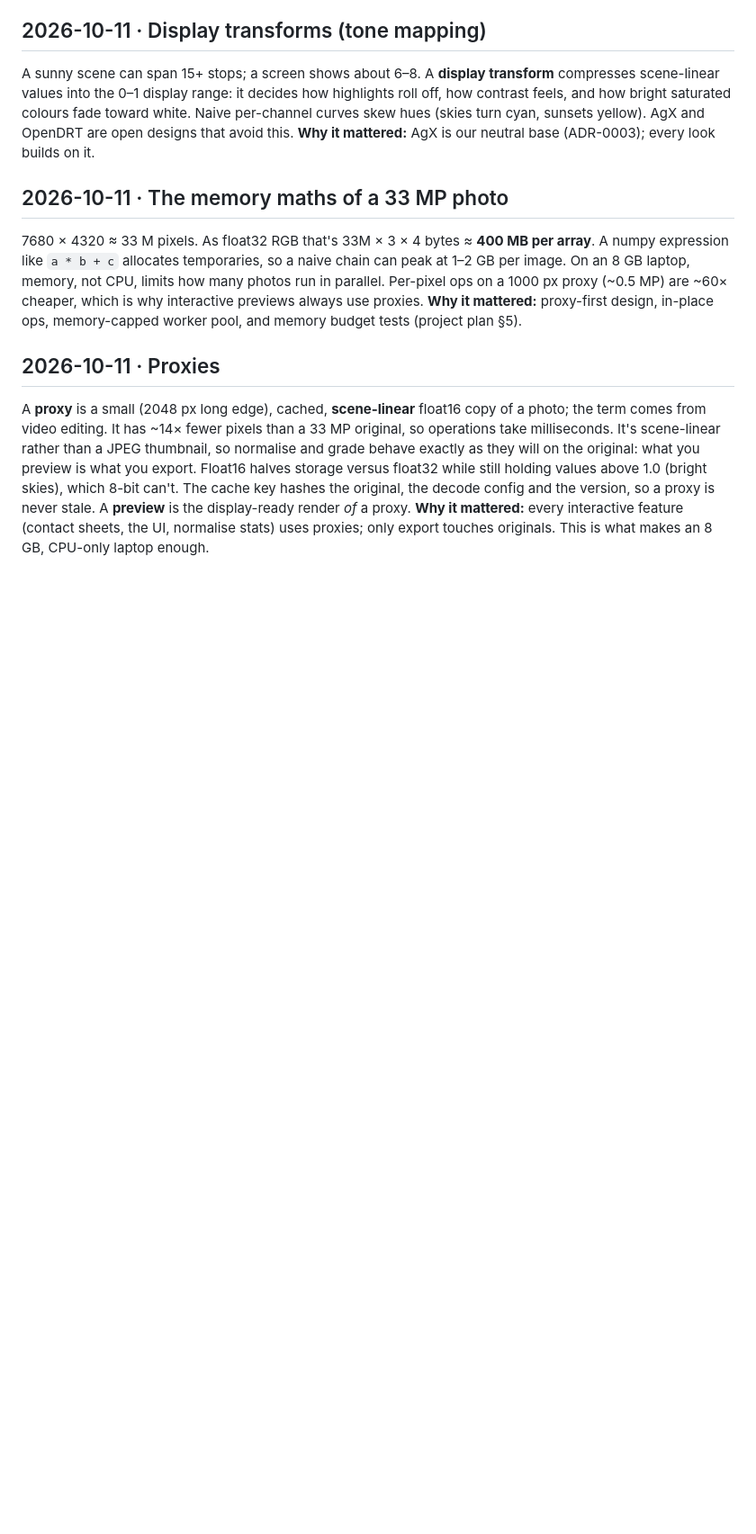
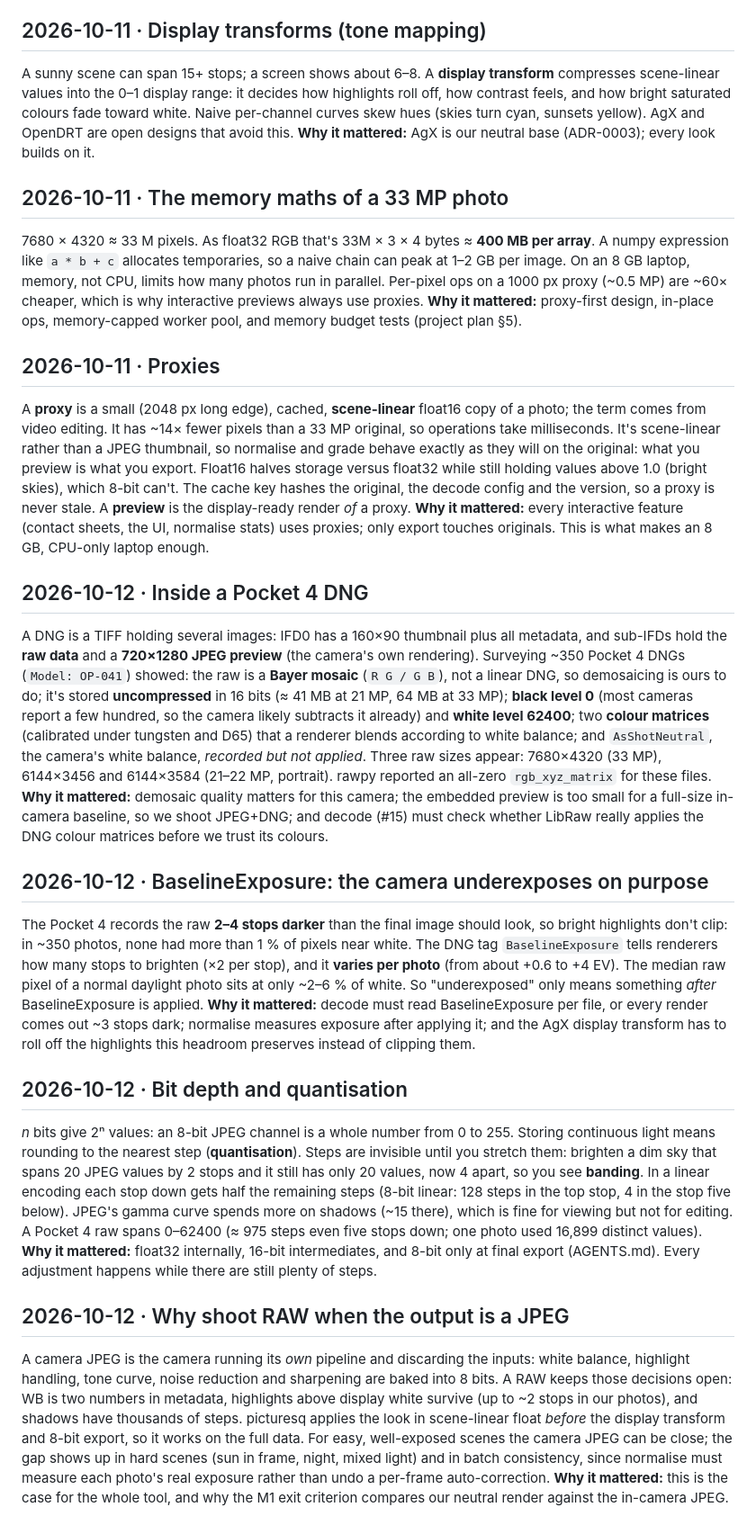
Before and after one commit to eddiemg10/picturesq, a Markdown page: docs/learning-log.md, the part around the change. Shown at 90% size. GitHub-like rendering; blank space fills up the shorter version.

Commit message:
docs(learning-log): Pocket 4 DNG structure, BaselineExposure, bit depth, RAW vs JPEG
Answers plan §14 Q2 (mosaic) and notes the likely answer to Q1 (JPEG+DNG, to confirm in #5).

```diff
--- a/docs/learning-log.md
+++ b/docs/learning-log.md
@@ -28,3 +28,19 @@ A sunny scene can span 15+ stops; a screen shows about 6–8. A **display transf
 ## 2026-10-11 · Proxies
 A **proxy** is a small (2048 px long edge), cached, **scene-linear** float16 copy of a photo; the term comes from video editing. It has ~14× fewer pixels than a 33 MP original, so operations take milliseconds. It's scene-linear rather than a JPEG thumbnail, so normalise and grade behave exactly as they will on the original: what you preview is what you export. Float16 halves storage versus float32 while still holding values above 1.0 (bright skies), which 8-bit can't. The cache key hashes the original, the decode config and the version, so a proxy is never stale. A **preview** is the display-ready render *of* a proxy.
 **Why it mattered:** every interactive feature (contact sheets, the UI, normalise stats) uses proxies; only export touches originals. This is what makes an 8 GB, CPU-only laptop enough.
+
+## 2026-10-12 · Inside a Pocket 4 DNG
+A DNG is a TIFF holding several images: IFD0 has a 160×90 thumbnail plus all metadata, and sub-IFDs hold the **raw data** and a **720×1280 JPEG preview** (the camera's own rendering). Surveying ~350 Pocket 4 DNGs (`Model: OP-041`) showed: the raw is a **Bayer mosaic** (`R G / G B`), not a linear DNG, so demosaicing is ours to do; it's stored **uncompressed** in 16 bits (≈ 41 MB at 21 MP, 64 MB at 33 MP); **black level 0** (most cameras report a few hundred, so the camera likely subtracts it already) and **white level 62400**; two **colour matrices** (calibrated under tungsten and D65) that a renderer blends according to white balance; and `AsShotNeutral`, the camera's white balance, *recorded but not applied*. Three raw sizes appear: 7680×4320 (33 MP), 6144×3456 and 6144×3584 (21–22 MP, portrait). rawpy reported an all-zero `rgb_xyz_matrix` for these files.
+**Why it mattered:** demosaic quality matters for this camera; the embedded preview is too small for a full-size in-camera baseline, so we shoot JPEG+DNG; and decode (#15) must check whether LibRaw really applies the DNG colour matrices before we trust its colours.
+
+## 2026-10-12 · BaselineExposure: the camera underexposes on purpose
+The Pocket 4 records the raw **2–4 stops darker** than the final image should look, so bright highlights don't clip: in ~350 photos, none had more than 1 % of pixels near white. The DNG tag `BaselineExposure` tells renderers how many stops to brighten (×2 per stop), and it **varies per photo** (from about +0.6 to +4 EV). The median raw pixel of a normal daylight photo sits at only ~2–6 % of white. So "underexposed" only means something *after* BaselineExposure is applied.
+**Why it mattered:** decode must read BaselineExposure per file, or every render comes out ~3 stops dark; normalise measures exposure after applying it; and the AgX display transform has to roll off the highlights this headroom preserves instead of clipping them.
+
+## 2026-10-12 · Bit depth and quantisation
+*n* bits give 2ⁿ values: an 8-bit JPEG channel is a whole number from 0 to 255. Storing continuous light means rounding to the nearest step (**quantisation**). Steps are invisible until you stretch them: brighten a dim sky that spans 20 JPEG values by 2 stops and it still has only 20 values, now 4 apart, so you see **banding**. In a linear encoding each stop down gets half the remaining steps (8-bit linear: 128 steps in the top stop, 4 in the stop five below). JPEG's gamma curve spends more on shadows (~15 there), which is fine for viewing but not for editing. A Pocket 4 raw spans 0–62400 (≈ 975 steps even five stops down; one photo used 16,899 distinct values).
+**Why it mattered:** float32 internally, 16-bit intermediates, and 8-bit only at final export (AGENTS.md). Every adjustment happens while there are still plenty of steps.
+
+## 2026-10-12 · Why shoot RAW when the output is a JPEG
+A camera JPEG is the camera running its *own* pipeline and discarding the inputs: white balance, highlight handling, tone curve, noise reduction and sharpening are baked into 8 bits. A RAW keeps those decisions open: WB is two numbers in metadata, highlights above display white survive (up to ~2 stops in our photos), and shadows have thousands of steps. picturesq applies the look in scene-linear float *before* the display transform and 8-bit export, so it works on the full data. For easy, well-exposed scenes the camera JPEG can be close; the gap shows up in hard scenes (sun in frame, night, mixed light) and in batch consistency, since normalise must measure each photo's real exposure rather than undo a per-frame auto-correction.
+**Why it mattered:** this is the case for the whole tool, and why the M1 exit criterion compares our neutral render against the in-camera JPEG.
```
Also changed, not shown: docs/project-plan.md (+2 -2 lines).
